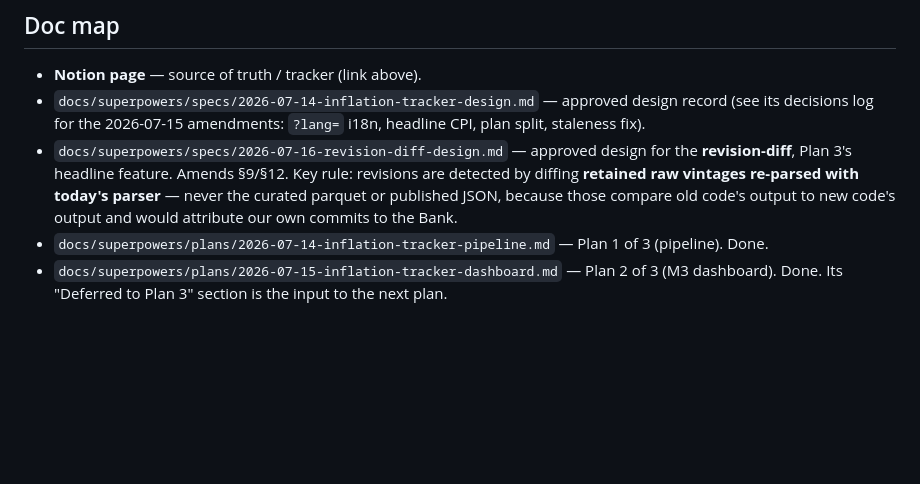
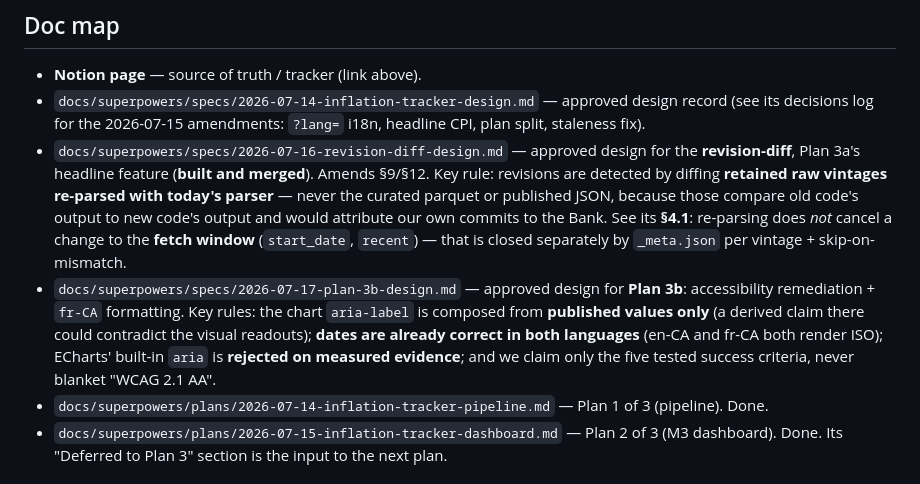
Before and after one commit to SaidRustom/InflationTracker, a Markdown page: CLAUDE.md, the part around the change. Rendered like a GitHub page; blank space fills up the shorter version.

Commit message:
docs: doc map - Plan 3b spec + the revision-diff 4.1 amendment
Co-Authored-By: Claude Opus 4.8 (1M context) <noreply@anthropic.com>

```diff
--- a/CLAUDE.md
+++ b/CLAUDE.md
@@ -53,9 +53,16 @@ Series IDs belong in **config**, not code. A series can disappear — treat stal
 - `docs/superpowers/specs/2026-07-14-inflation-tracker-design.md` — approved design record (see its
   decisions log for the 2026-07-15 amendments: `?lang=` i18n, headline CPI, plan split, staleness fix).
 - `docs/superpowers/specs/2026-07-16-revision-diff-design.md` — approved design for the **revision-diff**,
-  Plan 3's headline feature. Amends §9/§12. Key rule: revisions are detected by diffing **retained raw
-  vintages re-parsed with today's parser** — never the curated parquet or published JSON, because those
-  compare old code's output to new code's output and would attribute our own commits to the Bank.
+  Plan 3a's headline feature (**built and merged**). Amends §9/§12. Key rule: revisions are detected by
+  diffing **retained raw vintages re-parsed with today's parser** — never the curated parquet or published
+  JSON, because those compare old code's output to new code's output and would attribute our own commits
+  to the Bank. See its **§4.1**: re-parsing does *not* cancel a change to the **fetch window**
+  (`start_date`, `recent`) — that is closed separately by `_meta.json` per vintage + skip-on-mismatch.
+- `docs/superpowers/specs/2026-07-17-plan-3b-design.md` — approved design for **Plan 3b**: accessibility
+  remediation + `fr-CA` formatting. Key rules: the chart `aria-label` is composed from **published values
+  only** (a derived claim there could contradict the visual readouts); **dates are already correct in both
+  languages** (en-CA and fr-CA both render ISO); ECharts' built-in `aria` is **rejected on measured
+  evidence**; and we claim only the five tested success criteria, never blanket "WCAG 2.1 AA".
 - `docs/superpowers/plans/2026-07-14-inflation-tracker-pipeline.md` — Plan 1 of 3 (pipeline). Done.
 - `docs/superpowers/plans/2026-07-15-inflation-tracker-dashboard.md` — Plan 2 of 3 (M3 dashboard). Done.
   Its "Deferred to Plan 3" section is the input to the next plan.
```
